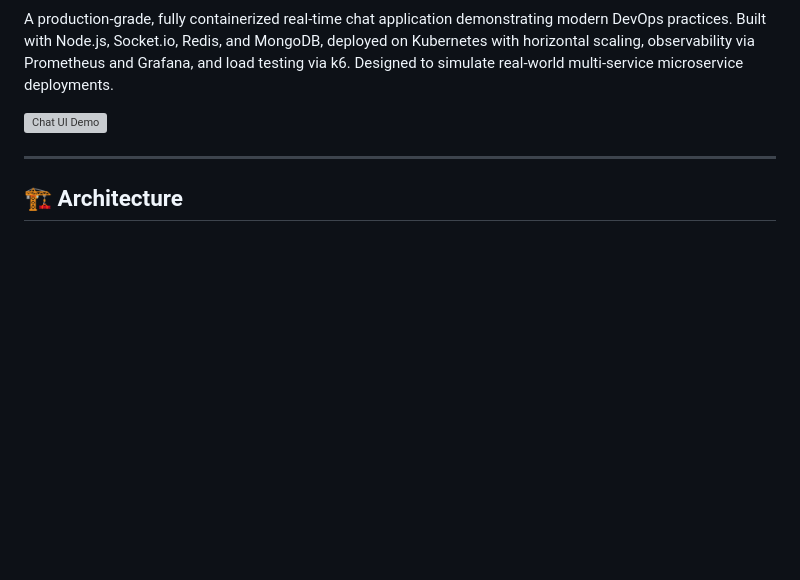
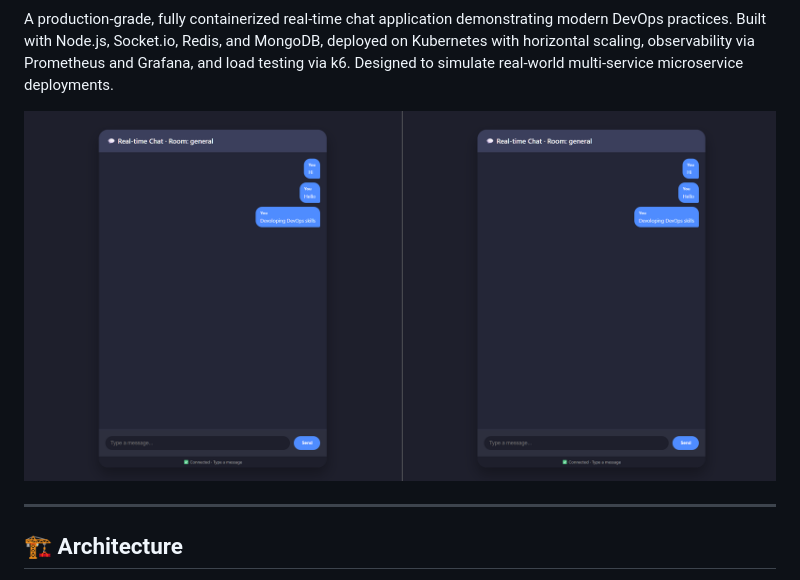
Before and after one commit to fnaja001/real-time-chat-devops, a Markdown page: README.md, the part around one of its changes. GitHub-like rendering; blank space fills up the shorter version; grey boxes are pictures that could not be loaded.

Commit message:
Fix image links and screenshot filename in README
Updated image links for technology badges and corrected screenshot filename.

```diff
--- a/README.md
+++ b/README.md
@@ -2,7 +8,7 @@ README "About" intro
 
 A production-grade, fully containerized real-time chat application demonstrating modern DevOps practices. Built with Node.js, Socket.io, Redis, and MongoDB, deployed on Kubernetes with horizontal scaling, observability via Prometheus and Grafana, and load testing via k6. Designed to simulate real-world multi-service microservice deployments.
 
-![Chat UI Demo](screenshot.png)
+![Chat UI Demo](screenshoot.png)
 
 ---
 
```
Also changed, not shown: other parts of README.md (+6 -0 lines).
